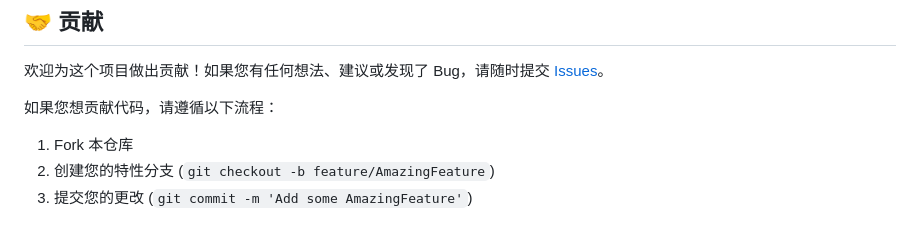
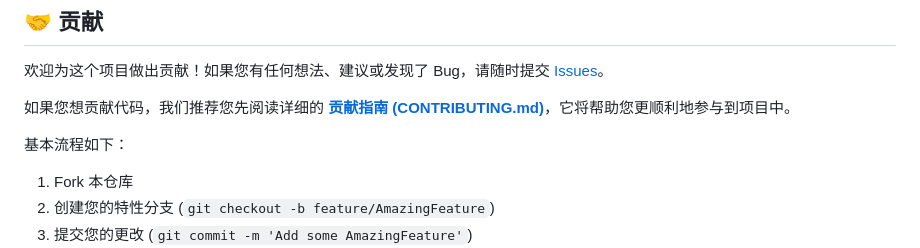
Before and after one commit to JQ-28/NekoInbox, a Markdown page: README.md, the part around the change. Rendered like a GitHub page; blank space fills up the shorter version.

```diff
--- a/README.md
+++ b/README.md
@@ -185,7 +185,9 @@ NEKOINBOX_FRONTEND_URL="https://your-project.pages.dev"
 
 欢迎为这个项目做出贡献！如果您有任何想法、建议或发现了 Bug，请随时提交 [Issues](https://github.com/JQ-28/NekoInbox/issues)。
 
-如果您想贡献代码，请遵循以下流程：
+如果您想贡献代码，我们推荐您先阅读详细的 [**贡献指南 (CONTRIBUTING.md)**](./CONTRIBUTING.md)，它将帮助您更顺利地参与到项目中。
+
+基本流程如下：
 1.  Fork 本仓库
 2.  创建您的特性分支 (`git checkout -b feature/AmazingFeature`)
 3.  提交您的更改 (`git commit -m 'Add some AmazingFeature'`)
```
Also changed, not shown: CONTRIBUTING.md (+14 -2 lines).
